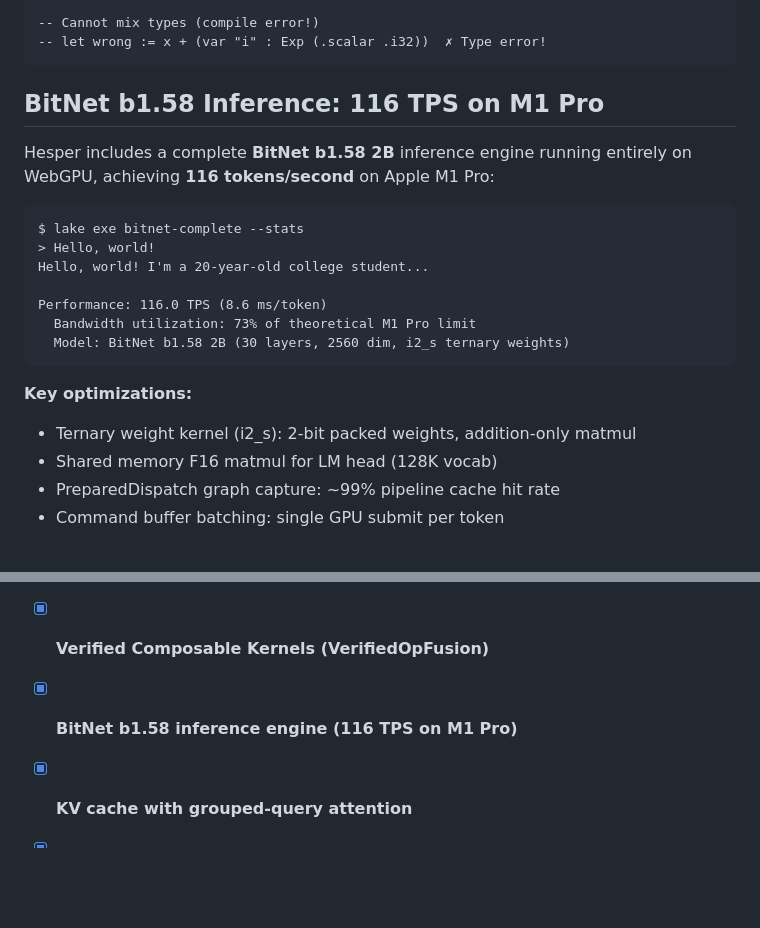
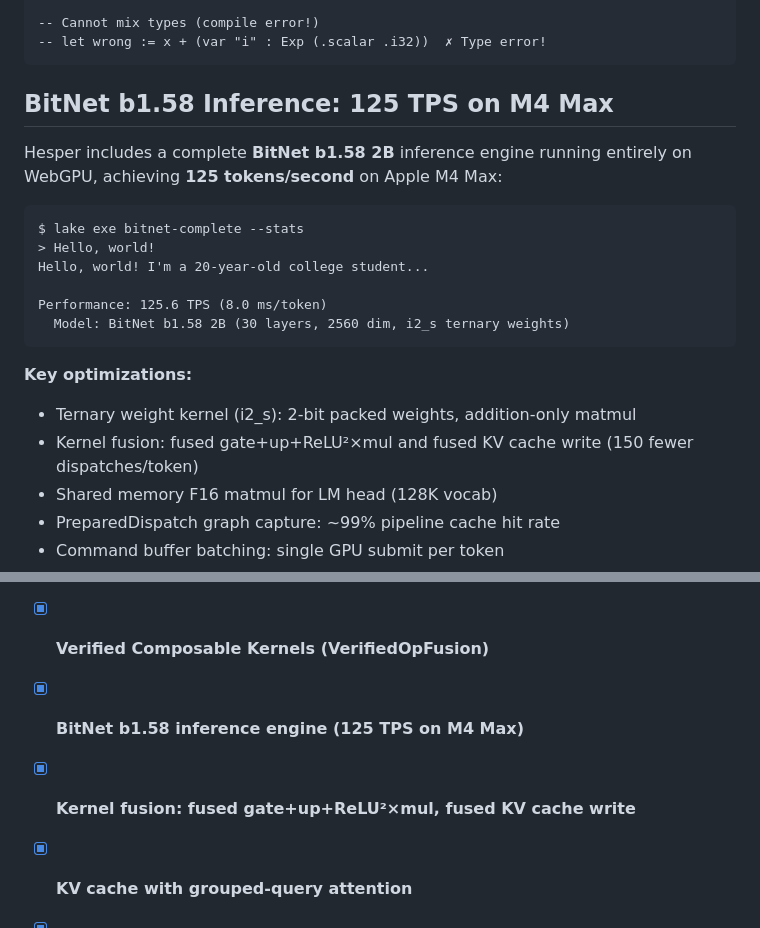
Before and after one commit to Verilean/hesper, a Markdown page: README.md, 2 parts joined by grey strips. Drawn GitHub-style; blank space fills up the shorter version.

````diff
--- a/README.md
+++ b/README.md
@@ -20,22 +20,22 @@ let result := sqrt (x * x + y * y)  -- Generates: sqrt(x * x + y * y)
 -- let wrong := x + (var "i" : Exp (.scalar .i32))  ✗ Type error!
 ```
 
-## BitNet b1.58 Inference: 116 TPS on M1 Pro
+## BitNet b1.58 Inference: 125 TPS on M4 Max
 
-Hesper includes a complete **BitNet b1.58 2B** inference engine running entirely on WebGPU, achieving **116 tokens/second** on Apple M1 Pro:
+Hesper includes a complete **BitNet b1.58 2B** inference engine running entirely on WebGPU, achieving **125 tokens/second** on Apple M4 Max:
 
 ```
 $ lake exe bitnet-complete --stats
 > Hello, world!
 Hello, world! I'm a 20-year-old college student...
 
-Performance: 116.0 TPS (8.6 ms/token)
-  Bandwidth utilization: 73% of theoretical M1 Pro limit
+Performance: 125.6 TPS (8.0 ms/token)
   Model: BitNet b1.58 2B (30 layers, 2560 dim, i2_s ternary weights)
 ```
 
 **Key optimizations:**
 - Ternary weight kernel (i2_s): 2-bit packed weights, addition-only matmul
+- Kernel fusion: fused gate+up+ReLU²×mul and fused KV cache write (150 fewer dispatches/token)
 - Shared memory F16 matmul for LM head (128K vocab)
 - PreparedDispatch graph capture: ~99% pipeline cache hit rate
 - Command buffer batching: single GPU submit per token
@@ -713,7 +713,8 @@ Hesper/
 - [x] **Docker-based CI environment**
 - [x] **Verified Composable Kernels (VerifiedOpFusion)**
 
-- [x] **BitNet b1.58 inference engine (116 TPS on M1 Pro)**
+- [x] **BitNet b1.58 inference engine (125 TPS on M4 Max)**
+- [x] **Kernel fusion: fused gate+up+ReLU²×mul, fused KV cache write**
 - [x] **KV cache with grouped-query attention**
 - [x] **PreparedDispatch graph capture (99%+ cache hit rate)**
 
````
Also changed, not shown: ARCHITECTURE.md (added, +471 -0 lines).
